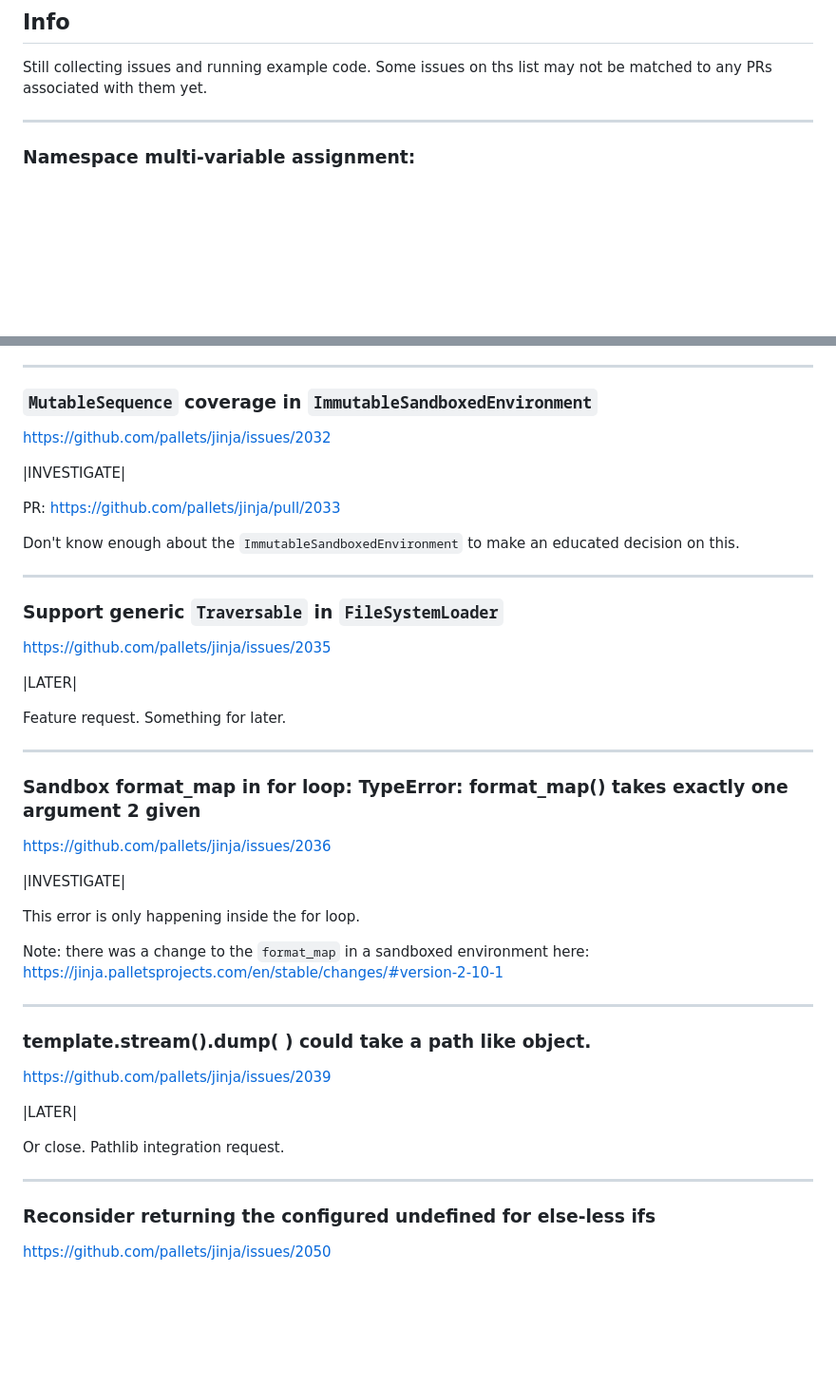
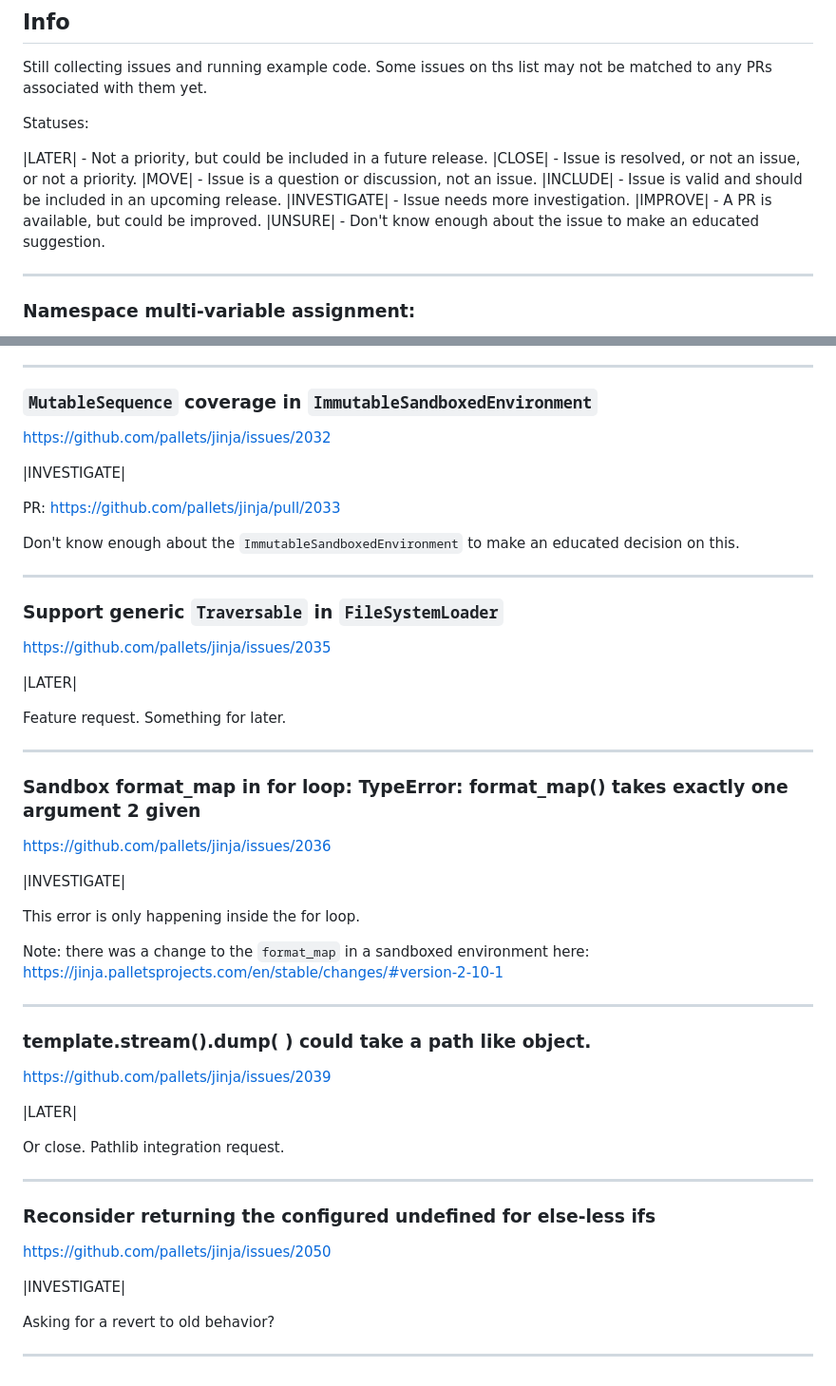
Before and after one commit to CheeseCake87/CheeseCake87, a Markdown page: jinja-issues.md, 2 parts joined by grey strips. Shown: that part at 95% size. Drawn GitHub-style; blank space fills up the shorter version.

Commit message:
update jinja issues

```diff
--- a/jinja-issues.md
+++ b/jinja-issues.md
@@ -2,6 +2,16 @@
 
 Still collecting issues and running example code. Some issues on ths list
 may not be matched to any PRs associated with them yet.
+
+Statuses:
+
+|LATER| - Not a priority, but could be included in a future release.
+|CLOSE| - Issue is resolved, or not an issue, or not a priority.
+|MOVE| - Issue is a question or discussion, not an issue.
+|INCLUDE| - Issue is valid and should be included in an upcoming release.
+|INVESTIGATE| - Issue needs more investigation.
+|IMPROVE| - A PR is available, but could be improved.
+|UNSURE| - Don't know enough about the issue to make an educated suggestion.
 
 ---
 
@@ -630,6 +664,7 @@ seems like it would be normal to expect it to be the `self` object.
 ---
 
 ### `MutableSequence` coverage in `ImmutableSandboxedEnvironment`
+
 https://github.com/pallets/jinja/issues/2032
 
 |INVESTIGATE|
@@ -642,6 +677,7 @@ educated decision on this.
 ---
 
 ### Support generic `Traversable` in `FileSystemLoader`
+
 https://github.com/pallets/jinja/issues/2035
 
 |LATER|
@@ -651,6 +687,7 @@ Feature request. Something for later.
 ---
 
 ### Sandbox format_map in for loop: TypeError: format_map() takes exactly one argument 2 given
+
 https://github.com/pallets/jinja/issues/2036
 
 |INVESTIGATE|
@@ -663,6 +700,7 @@ https://jinja.palletsprojects.com/en/stable/changes/#version-2-10-1
 ---
 
 ### template.stream().dump( ) could take a path like object.
+
 https://github.com/pallets/jinja/issues/2039
 
 |LATER|
@@ -672,4 +710,11 @@ Or close. Pathlib integration request.
 ---
 
 ### Reconsider returning the configured undefined for else-less ifs
+
 https://github.com/pallets/jinja/issues/2050
+
+|INVESTIGATE|
+
+Asking for a revert to old behavior?
+
+---
```
Also changed, not shown: other parts of jinja-issues.md (+26 -2 lines).
